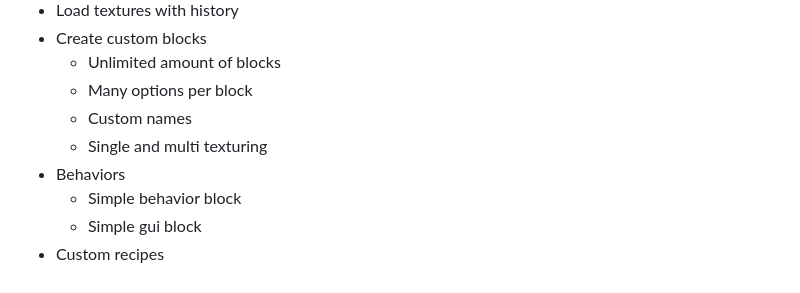
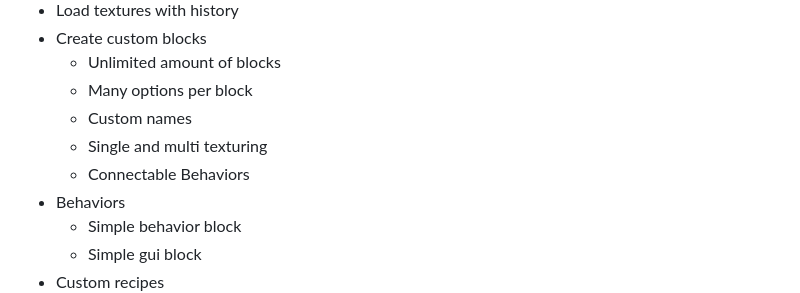
Before and after one commit to Minecraft425HD/VintageStory-MCreator, a Markdown page: README.md, the part around the change. GitHub-like rendering.

Commit message:
README.md aktualisieren

```diff
--- a/README.md
+++ b/README.md
@@ -11,6 +11,7 @@ A VintageStory Mod Creator
   - Many options per block
   - Custom names
   - Single and multi texturing
+  - Connectable Behaviors
 - Behaviors
   - Simple behavior block
   - Simple gui block
```
